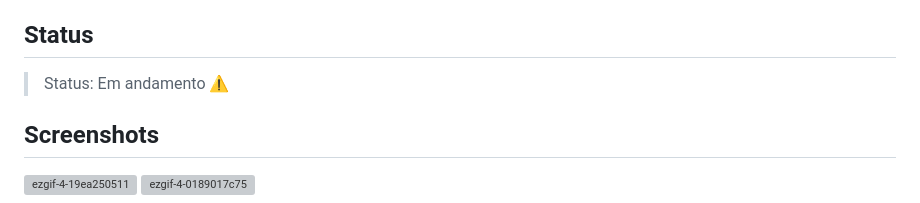
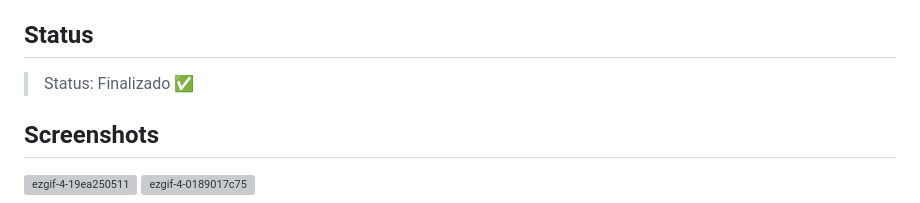
Before and after one commit to olacyrodrigues/OlacyVet, a Markdown page: README.md, the part around the change. Drawn GitHub-style; grey boxes are pictures that could not be loaded.

```diff
--- a/README.md
+++ b/README.md
@@ -10,7 +10,7 @@ que é necessária na relação empresa e cliente.
 
 ## Status
 
->  Status: Em andamento ⚠️
+>  Status: Finalizado ✅
 
 
 ## Screenshots
```
